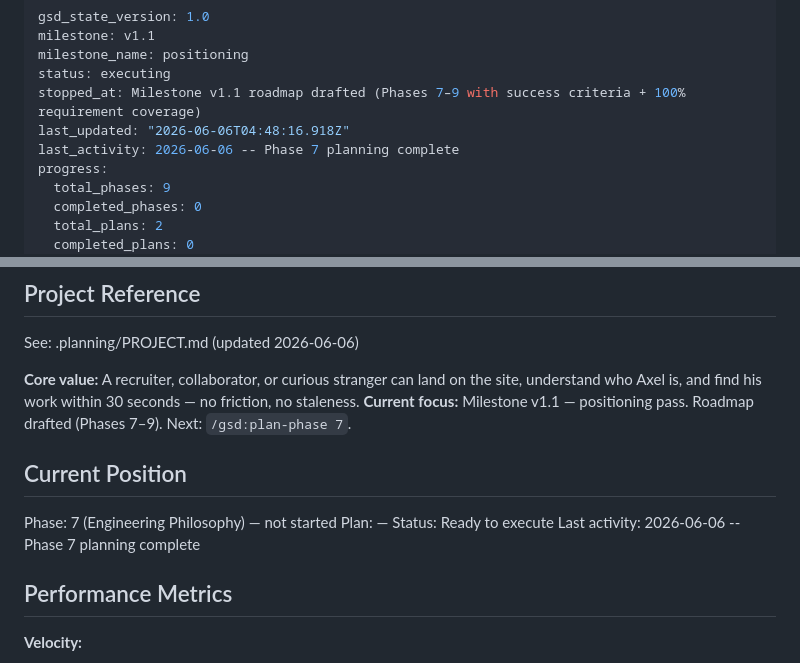
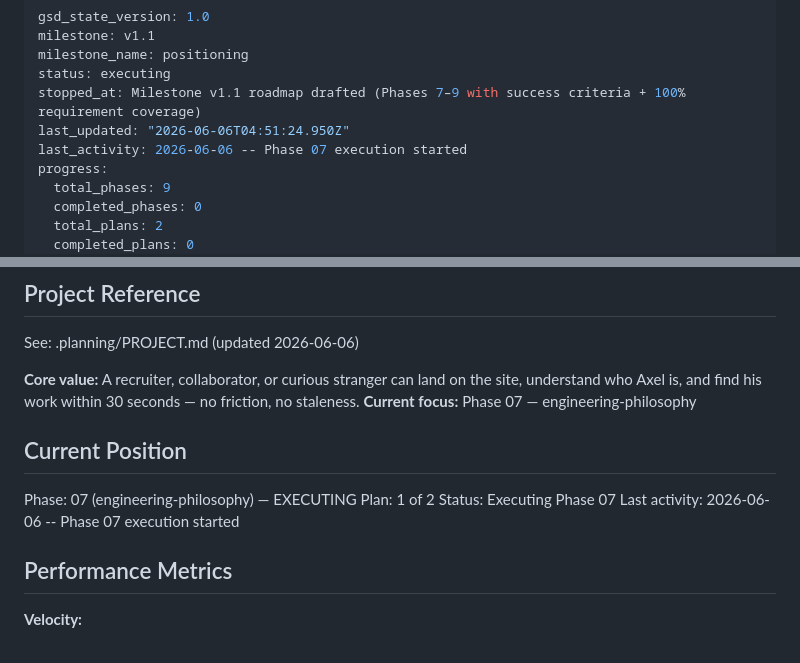
Before and after one commit to axelwaserman/axelwaserman.github.io, a Markdown page: .planning/STATE.md, 2 parts joined by grey strips. Rendered like a GitHub page.

Commit message:
docs(phase-07): update tracking after wave 1

```diff
--- a/.planning/STATE.md
+++ b/.planning/STATE.md
@@ -4,8 +4,8 @@ milestone: v1.1
 milestone_name: positioning
 status: executing
 stopped_at: Milestone v1.1 roadmap drafted (Phases 7–9 with success criteria + 100% requirement coverage)
-last_updated: "2026-06-06T04:48:16.918Z"
-last_activity: 2026-06-06 -- Phase 7 planning complete
+last_updated: "2026-06-06T04:51:24.950Z"
+last_activity: 2026-06-06 -- Phase 07 execution started
 progress:
   total_phases: 9
   completed_phases: 0
@@ -21,14 +21,14 @@ progress:
 See: .planning/PROJECT.md (updated 2026-06-06)
 
 **Core value:** A recruiter, collaborator, or curious stranger can land on the site, understand who Axel is, and find his work within 30 seconds — no friction, no staleness.
-**Current focus:** Milestone v1.1 — positioning pass. Roadmap drafted (Phases 7–9). Next: `/gsd:plan-phase 7`.
+**Current focus:** Phase 07 — engineering-philosophy
 
 ## Current Position
 
-Phase: 7 (Engineering Philosophy) — not started
-Plan: —
-Status: Ready to execute
-Last activity: 2026-06-06 -- Phase 7 planning complete
+Phase: 07 (engineering-philosophy) — EXECUTING
+Plan: 1 of 2
+Status: Executing Phase 07
+Last activity: 2026-06-06 -- Phase 07 execution started
 
 ## Performance Metrics
 
```
Also changed, not shown: .planning/ROADMAP.md (+3 -3 lines).
